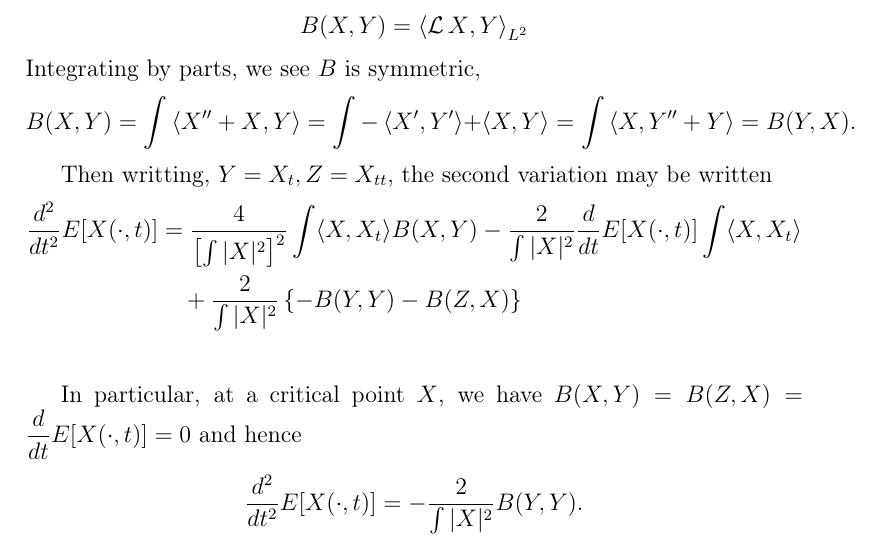
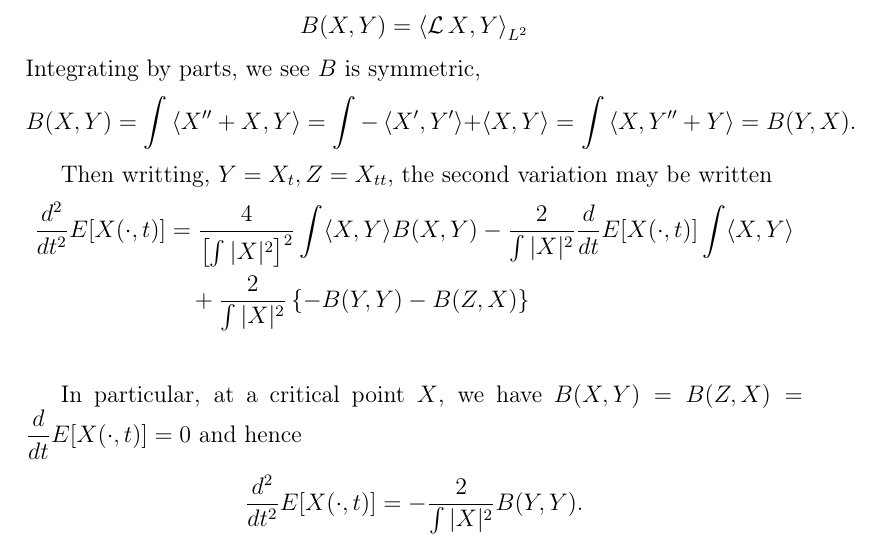
Before and after one commit to pabryan/ovals, a LaTeX document (saddlepoint.tex): part of page 5 of 9, cut so that both start at the same text. Compiled offline with pdfLaTeX.

Commit message:
Minor typo.

```diff
--- a/saddlepoint.tex
+++ b/saddlepoint.tex
@@ -173,7 +173,7 @@ B(X, Y) = \int \inpr{X'' + X}{Y} = \int-\inpr{X'}{Y'} + \inpr{X}{Y} = \int \inpr
 
 Then writting, \(Y = X_t, Z = X_{tt}\), the second variation may be written
 \begin{align*}
-\dfrac{d^2}{dt^2}E[X(\cdot,t)] &= \frac{4}{\left[\int|X|^2\right]^2} \int \langle X,X_t\rangle B(X, Y) - \frac2{\int|X|^2} \dfrac{d}{dt}E[X(\cdot,t)]  \int\langle X,X_t\rangle \\
+\dfrac{d^2}{dt^2}E[X(\cdot,t)] &= \frac{4}{\left[\int|X|^2\right]^2} \int \langle X,Y\rangle B(X, Y) - \frac2{\int|X|^2} \dfrac{d}{dt}E[X(\cdot,t)]  \int\langle X,Y\rangle \\
 &\quad + \frac2{\int|X|^2} \left\lbrace -B(Y, Y) - B(Z, X) \right\rbrace \\
 \end{align*}
 
```
